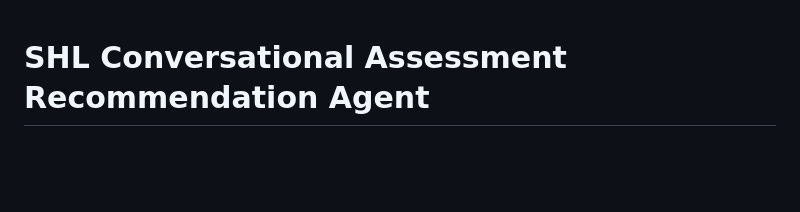
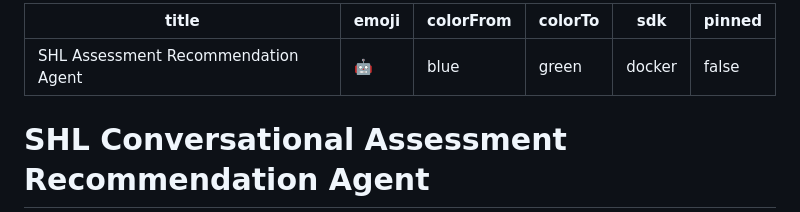
Before and after one commit to Ramsaheb/shl-conversational-assessment-agent, a Markdown page: README.md, the part around the change. Rendered like a GitHub page; blank space fills up the shorter version.

Commit message:
Add Hugging Face metadata

```diff
--- a/README.md
+++ b/README.md
@@ -1,3 +1,12 @@
+---
+title: SHL Assessment Recommendation Agent
+emoji: 🤖
+colorFrom: blue
+colorTo: green
+sdk: docker
+pinned: false
+---
+
 # SHL Conversational Assessment Recommendation Agent
 
 A production-quality, stateless conversational AI agent that helps recruiters select SHL assessments. Built with FastAPI, ChromaDB, Sentence Transformers, and Groq API.
```
